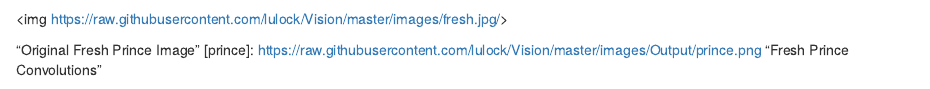
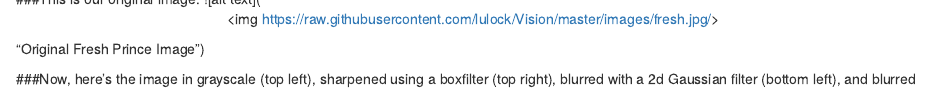
Before and after one commit to lulock/Vision, an R Markdown document (README.Rmd): the page in a window 1100 px wide, from 360 px down before the commit and from 260 px down after it. Rendered offline with R 4.5, knitr and Pandoc, with nearby package versions.

Commit message:
Update README.Rmd

```diff
--- a/README.Rmd
+++ b/README.Rmd
@@ -14,7 +14,9 @@
 - a sharpening boxfilter
 
 ###This is our original image:
-![alt text][original_prince]
+![alt text](<p align="center">
+  <img https://raw.githubusercontent.com/lulock/Vision/master/images/fresh.jpg/>
+</p> "Original Fresh Prince Image")
 
 ###Now, here's the image in grayscale (top left), sharpened using a boxfilter (top right), blurred with a 2d Gaussian filter (bottom left), and blurred using a boxfilter (bottom right):
 ![alt text][prince]
@@ -23,7 +25,4 @@
 ![alt text][bill]
 
 [bill]: https://raw.githubusercontent.com/lulock/Vision/master/images/Output/billBlur.png "Bill Nye Gaussian Blur"
-[original_prince]: <p align="center">
-  <img https://raw.githubusercontent.com/lulock/Vision/master/images/fresh.jpg/>
-</p> "Original Fresh Prince Image"
 [prince]: https://raw.githubusercontent.com/lulock/Vision/master/images/Output/prince.png "Fresh Prince Convolutions"
```
